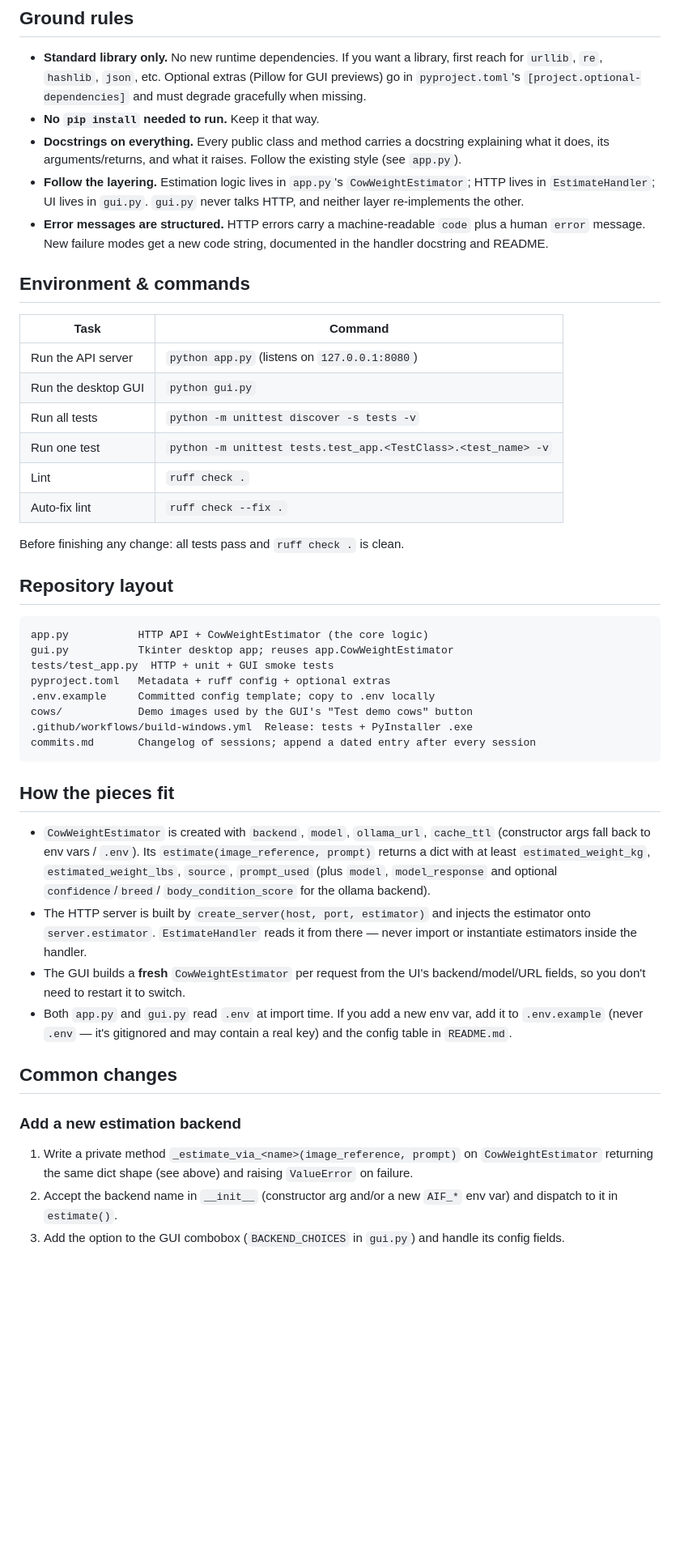
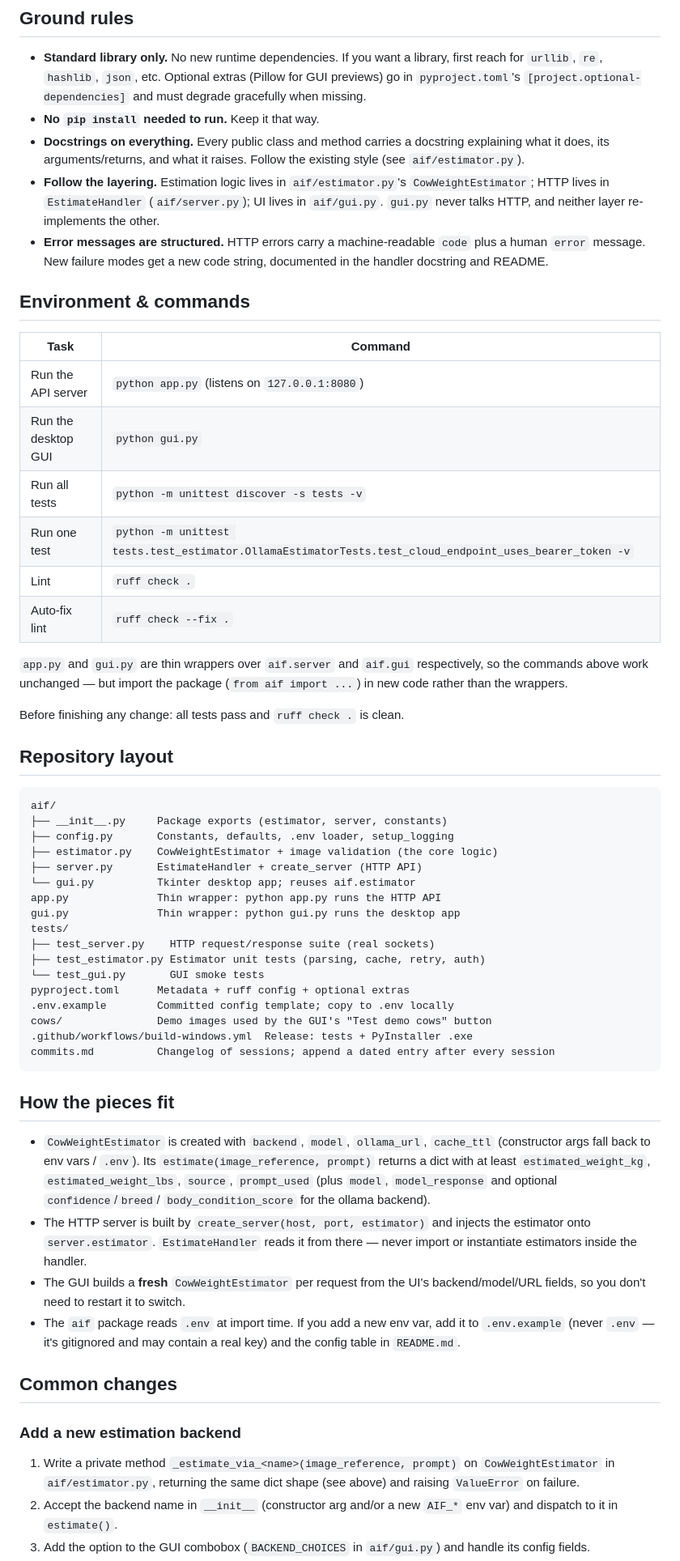
Before and after one commit to braydos-h/aif-project, a Markdown page: CONTRIBUTING.md, the part around one of its changes. Shown at 81% size. Rendered like a GitHub page; blank space fills up the shorter version.

````diff
--- a/CONTRIBUTING.md
+++ b/CONTRIBUTING.md
@@ -15,11 +15,11 @@ agent-specific notes live in [AGENTS.md](AGENTS.md) and
 - **No `pip install` needed to run.** Keep it that way.
 - **Docstrings on everything.** Every public class and method carries a
   docstring explaining what it does, its arguments/returns, and what it
-  raises. Follow the existing style (see `app.py`).
-- **Follow the layering.** Estimation logic lives in `app.py`'s
-  `CowWeightEstimator`; HTTP lives in `EstimateHandler`; UI lives in
-  `gui.py`. `gui.py` never talks HTTP, and neither layer re-implements the
-  other.
+  raises. Follow the existing style (see `aif/estimator.py`).
+- **Follow the layering.** Estimation logic lives in `aif/estimator.py`'s
+  `CowWeightEstimator`; HTTP lives in `EstimateHandler` (`aif/server.py`);
+  UI lives in `aif/gui.py`. `gui.py` never talks HTTP, and neither layer
+  re-implements the other.
 - **Error messages are structured.** HTTP errors carry a machine-readable
   `code` plus a human `error` message. New failure modes get a new code
   string, documented in the handler docstring and README.
@@ -31,23 +31,36 @@ agent-specific notes live in [AGENTS.md](AGENTS.md) and
 | Run the API server            | `python app.py` (listens on `127.0.0.1:8080`)  |
 | Run the desktop GUI           | `python gui.py`                                |
 | Run all tests                 | `python -m unittest discover -s tests -v`      |
-| Run one test                  | `python -m unittest tests.test_app.<TestClass>.<test_name> -v` |
+| Run one test                  | `python -m unittest tests.test_estimator.OllamaEstimatorTests.test_cloud_endpoint_uses_bearer_token -v` |
 | Lint                          | `ruff check .`                                 |
 | Auto-fix lint                 | `ruff check --fix .`                           |
+
+`app.py` and `gui.py` are thin wrappers over `aif.server` and `aif.gui`
+respectively, so the commands above work unchanged — but import the package
+(`from aif import ...`) in new code rather than the wrappers.
 
 Before finishing any change: all tests pass and `ruff check .` is clean.
 
 ## Repository layout
 
 ```
-app.py           HTTP API + CowWeightEstimator (the core logic)
-gui.py           Tkinter desktop app; reuses app.CowWeightEstimator
-tests/test_app.py  HTTP + unit + GUI smoke tests
-pyproject.toml   Metadata + ruff config + optional extras
-.env.example     Committed config template; copy to .env locally
-cows/            Demo images used by the GUI's "Test demo cows" button
+aif/
+├── __init__.py     Package exports (estimator, server, constants)
+├── config.py       Constants, defaults, .env loader, setup_logging
+├── estimator.py    CowWeightEstimator + image validation (the core logic)
+├── server.py       EstimateHandler + create_server (HTTP API)
+└── gui.py          Tkinter desktop app; reuses aif.estimator
+app.py              Thin wrapper: python app.py runs the HTTP API
+gui.py              Thin wrapper: python gui.py runs the desktop app
+tests/
+├── test_server.py    HTTP request/response suite (real sockets)
+├── test_estimator.py Estimator unit tests (parsing, cache, retry, auth)
+└── test_gui.py       GUI smoke tests
+pyproject.toml      Metadata + ruff config + optional extras
+.env.example        Committed config template; copy to .env locally
+cows/               Demo images used by the GUI's "Test demo cows" button
 .github/workflows/build-windows.yml  Release: tests + PyInstaller .exe
-commits.md       Changelog of sessions; append a dated entry after every session
+commits.md          Changelog of sessions; append a dated entry after every session
 ```
 
 ## How the pieces fit
@@ -63,19 +76,19 @@ commits.md       Changelog of sessions; append a dated entry after every session
   from there — never import or instantiate estimators inside the handler.
 - The GUI builds a **fresh** `CowWeightEstimator` per request from the
   UI's backend/model/URL fields, so you don't need to restart it to switch.
-- Both `app.py` and `gui.py` read `.env` at import time. If you add a new
-  env var, add it to `.env.example` (never `.env` — it's gitignored and
-  may contain a real key) and the config table in `README.md`.
+- The `aif` package reads `.env` at import time. If you add a new env var,
+  add it to `.env.example` (never `.env` — it's gitignored and may contain
+  a real key) and the config table in `README.md`.
 
 ## Common changes
 
 ### Add a new estimation backend
 
 1. Write a private method `_estimate_via_<name>(image_reference, prompt)`
-   on `CowWeightEstimator` returning the same dict shape (see above) and
-   raising `ValueError` on failure.
+   on `CowWeightEstimator` in `aif/estimator.py`, returning the same dict
+   shape (see above) and raising `ValueError` on failure.
 2. Accept the backend name in `__init__` (constructor arg and/or a new
    `AIF_*` env var) and dispatch to it in `estimate()`.
-3. Add the option to the GUI combobox (`BACKEND_CHOICES` in `gui.py`) and
-   handle its config fields.
+3. Add the option to the GUI combobox (`BACKEND_CHOICES` in `aif/gui.py`)
+   and handle its config fields.
 4. Document in README (config table), `.env.example`, `AGENTS.md`/`CLAUDE.md`
````
Also changed, not shown: other parts of CONTRIBUTING.md (+7 -4 lines).
